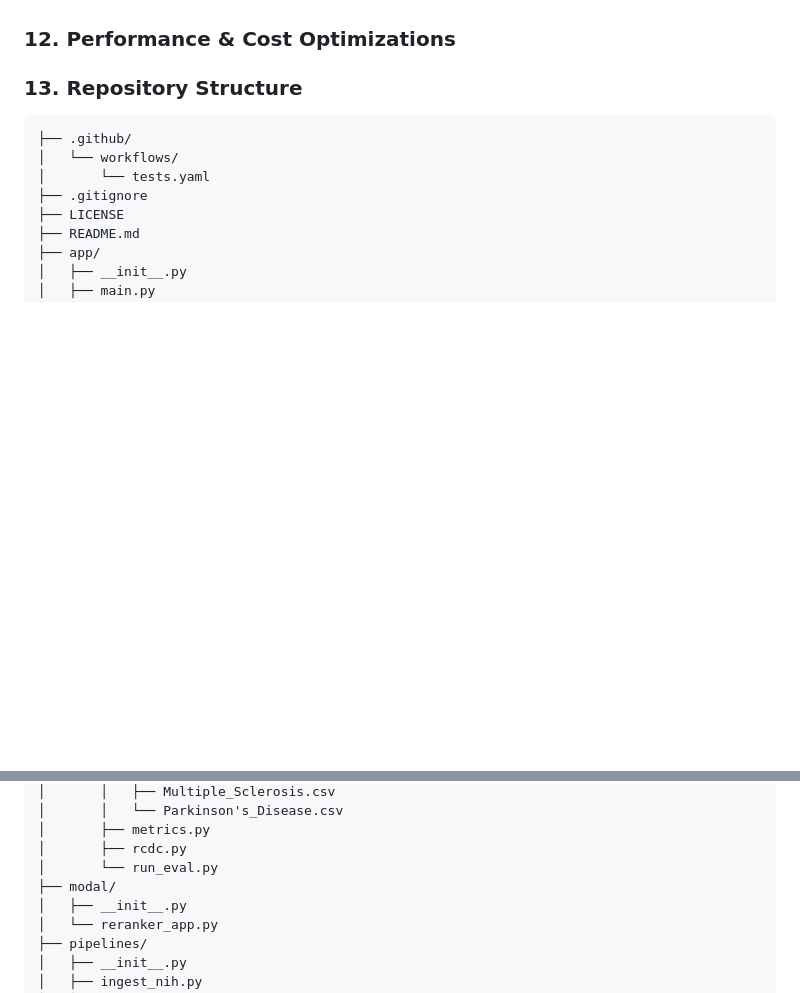
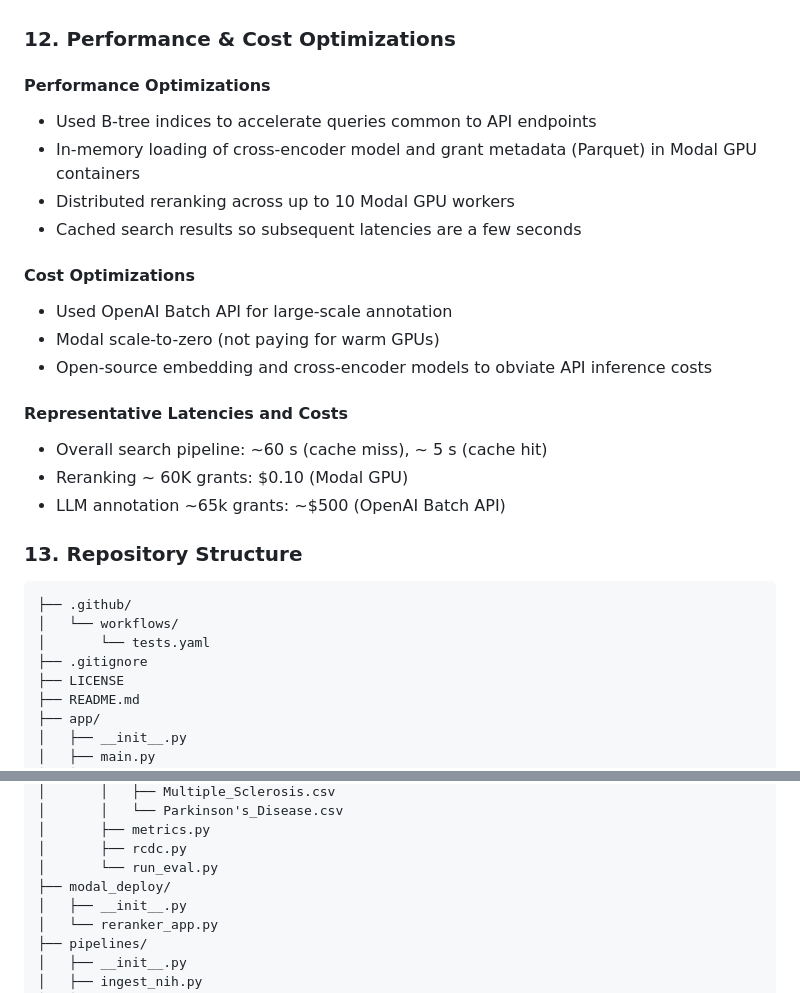
Before and after one commit to pradeepbugga/NIH_Portfolio_Analytics, a Markdown page: README.md, 2 parts joined by grey strips. GitHub-like rendering; blank space fills up the shorter version.

Commit message:
Update README with performance and installation details

```diff
--- a/README.md
+++ b/README.md
@@ -250,8 +250,21 @@ Finally, our final production prompts achieved approximately 97% coverage across
 
 ### 12. Performance & Cost Optimizations
 
+#### Performance Optimizations
+- Used B-tree indices to accelerate queries common to API endpoints
+- In-memory loading of cross-encoder model and grant metadata (Parquet) in Modal GPU containers
+- Distributed reranking across up to 10 Modal GPU workers
+- Cached search results so subsequent latencies are a few seconds
 
+#### Cost Optimizations
+- Used OpenAI Batch API for large-scale annotation
+- Modal scale-to-zero (not paying for warm GPUs)
+- Open-source embedding and cross-encoder models to obviate API inference costs
 
+#### Representative Latencies and Costs
+- Overall search pipeline: ~60 s (cache miss), ~ 5 s (cache hit)
+- Reranking ~ 60K grants: $0.10 (Modal GPU)
+- LLM annotation ~65k grants: ~$500 (OpenAI Batch API)
 
 ### 13. Repository Structure
 
@@ -379,7 +392,7 @@ Finally, our final production prompts achieved approximately 97% coverage across
 │       ├── metrics.py
 │       ├── rcdc.py
 │       └── run_eval.py
-├── modal/
+├── modal_deploy/
 │   ├── __init__.py
 │   └── reranker_app.py
 ├── pipelines/
```
Also changed, not shown: other parts of README.md (+77 -0 lines).
